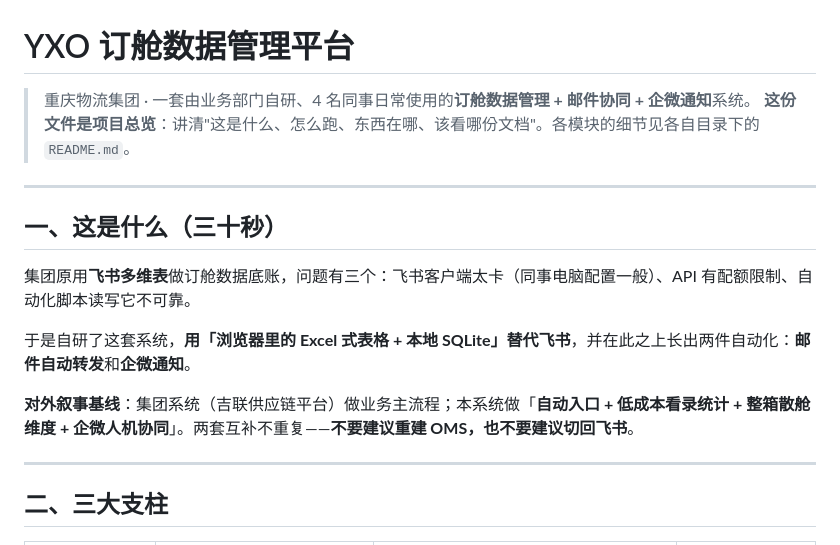
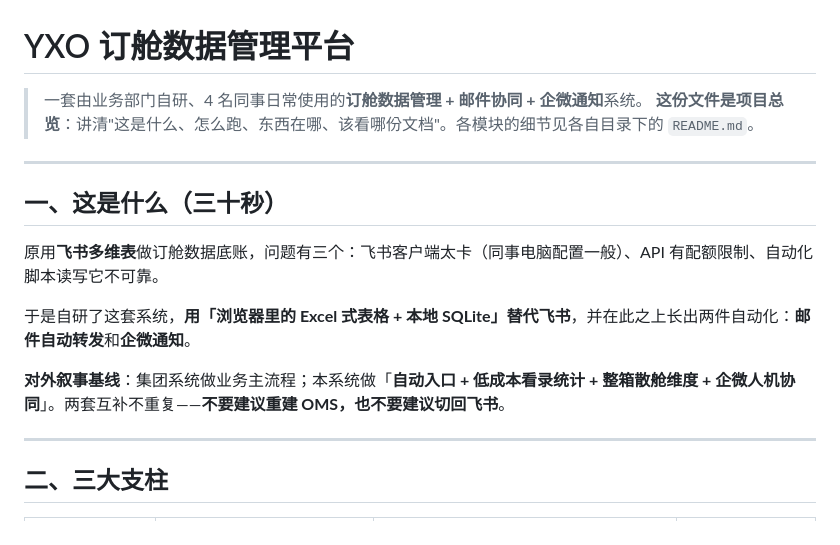
Before and after one commit to roke8x-max/yxo-app, a Markdown page: README.md, the part around the change. GitHub-like rendering.

```diff
--- a/README.md
+++ b/README.md
@@ -1,17 +1,17 @@
 # YXO 订舱数据管理平台
 
-> 重庆物流集团 · 一套由业务部门自研、4 名同事日常使用的**订舱数据管理 + 邮件协同 + 企微通知**系统。
+> 一套由业务部门自研、4 名同事日常使用的**订舱数据管理 + 邮件协同 + 企微通知**系统。
 > **这份文件是项目总览**：讲清"这是什么、怎么跑、东西在哪、该看哪份文档"。各模块的细节见各自目录下的 `README.md`。
 
 ---
 
 ## 一、这是什么（三十秒）
 
-集团原用**飞书多维表**做订舱数据底账，问题有三个：飞书客户端太卡（同事电脑配置一般）、API 有配额限制、自动化脚本读写它不可靠。
+原用**飞书多维表**做订舱数据底账，问题有三个：飞书客户端太卡（同事电脑配置一般）、API 有配额限制、自动化脚本读写它不可靠。
 
 于是自研了这套系统，**用「浏览器里的 Excel 式表格 + 本地 SQLite」替代飞书**，并在此之上长出两件自动化：**邮件自动转发**和**企微通知**。
 
-**对外叙事基线**：集团系统（吉联供应链平台）做业务主流程；本系统做「**自动入口 + 低成本看录统计 + 整箱散舱维度 + 企微人机协同**」。两套互补不重复——**不要建议重建 OMS，也不要建议切回飞书**。
+**对外叙事基线**：集团系统做业务主流程；本系统做「**自动入口 + 低成本看录统计 + 整箱散舱维度 + 企微人机协同**」。两套互补不重复——**不要建议重建 OMS，也不要建议切回飞书**。
 
 ---
 
```
